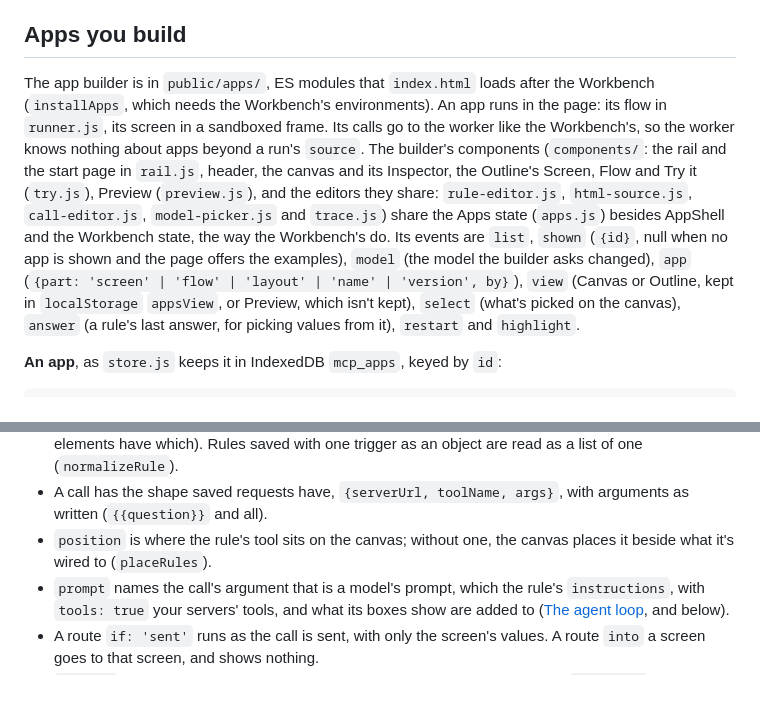
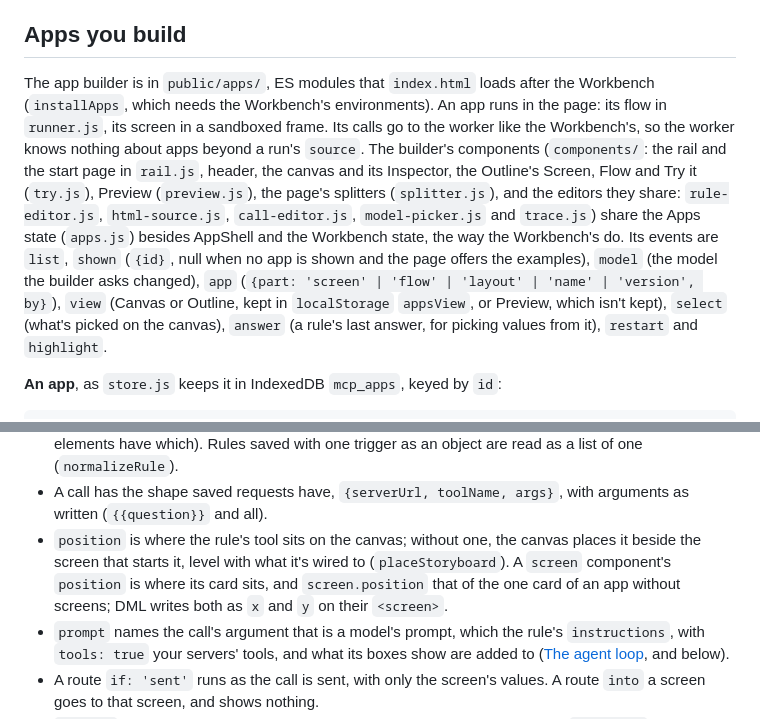
Before and after one commit to patrick-glean/mcp-browswer-client, a Markdown page: DEVELOPMENT.md, 2 parts joined by grey strips. Drawn GitHub-style; blank space fills up the shorter version.

```diff
--- a/DEVELOPMENT.md
+++ b/DEVELOPMENT.md
@@ -137,7 +137,7 @@ The Chat app the example replaced kept its conversations in IndexedDB `chat_cont
 
 ## Apps you build
 
-The app builder is in `public/apps/`, ES modules that `index.html` loads after the Workbench (`installApps`, which needs the Workbench's environments). An app runs in the page: its flow in `runner.js`, its screen in a sandboxed frame. Its calls go to the worker like the Workbench's, so the worker knows nothing about apps beyond a run's `source`. The builder's components (`components/`: the rail and the start page in `rail.js`, header, the canvas and its Inspector, the Outline's Screen, Flow and Try it (`try.js`), Preview (`preview.js`), and the editors they share: `rule-editor.js`, `html-source.js`, `call-editor.js`, `model-picker.js` and `trace.js`) share the Apps state (`apps.js`) besides AppShell and the Workbench state, the way the Workbench's do. Its events are `list`, `shown` (`{id}`, null when no app is shown and the page offers the examples), `model` (the model the builder asks changed), `app` (`{part: 'screen' | 'flow' | 'layout' | 'name' | 'version', by}`), `view` (Canvas or Outline, kept in `localStorage` `appsView`, or Preview, which isn't kept), `select` (what's picked on the canvas), `answer` (a rule's last answer, for picking values from it), `restart` and `highlight`.
+The app builder is in `public/apps/`, ES modules that `index.html` loads after the Workbench (`installApps`, which needs the Workbench's environments). An app runs in the page: its flow in `runner.js`, its screen in a sandboxed frame. Its calls go to the worker like the Workbench's, so the worker knows nothing about apps beyond a run's `source`. The builder's components (`components/`: the rail and the start page in `rail.js`, header, the canvas and its Inspector, the Outline's Screen, Flow and Try it (`try.js`), Preview (`preview.js`), the page's splitters (`splitter.js`), and the editors they share: `rule-editor.js`, `html-source.js`, `call-editor.js`, `model-picker.js` and `trace.js`) share the Apps state (`apps.js`) besides AppShell and the Workbench state, the way the Workbench's do. Its events are `list`, `shown` (`{id}`, null when no app is shown and the page offers the examples), `model` (the model the builder asks changed), `app` (`{part: 'screen' | 'flow' | 'layout' | 'name' | 'version', by}`), `view` (Canvas or Outline, kept in `localStorage` `appsView`, or Preview, which isn't kept), `select` (what's picked on the canvas), `answer` (a rule's last answer, for picking values from it), `restart` and `highlight`.
 
 **An app**, as `store.js` keeps it in IndexedDB `mcp_apps`, keyed by `id`:
 
@@ -154,7 +154,7 @@ The app builder is in `public/apps/`, ES modules that `index.html` loads after t
 - **Screens** are the app's steps, one showing at a time. The components stay one flat list: a `screen` component starts a screen, and the components after it, up to the next, are on it; those above the first are on every screen, as a header is (`screensOf`, `screenOfEach`, and each element's `screen` from `elementsOfComponents`, `null` for those on every screen). `componentsHtml` puts each screen's components in a `<section id class="screen" data-screen>`, all but the first `hidden`, and a button's `go` in `data-go`: a screen's id, `back` or `start` (`goOptions`, `GO_PLACES`). The list helpers keep a screen whole: `movedComponents` moves a screen past the one before or after it with what's on it (anything else moves a place, so at a screen's edge into the next), `withoutComponent` deletes a screen with what's on it and leaves the buttons that went there going nowhere, `withNewScreen` adds one after the others (an app's first also makes what it had a screen, below a title on top), and `endOfScreen` is where a component added to a screen goes; `Apps.moveComponent`, `removeComponent` and `addScreen` apply them, and `renameElement` takes buttons' `go` along. An app without a screen component is one screen.
 - A rule's `when` is a list of triggers, any of which starts it; an empty list means nothing starts it yet. Events are `click`, `enter`, `change` and `open`, whose element is `''` (`EVENTS_BY_KIND` says which elements have which). Rules saved with one trigger as an object are read as a list of one (`normalizeRule`).
 - A call has the shape saved requests have, `{serverUrl, toolName, args}`, with arguments as written (`{{question}}` and all).
-- `position` is where the rule's tool sits on the canvas; without one, the canvas places it beside what it's wired to (`placeRules`).
+- `position` is where the rule's tool sits on the canvas; without one, the canvas places it beside the screen that starts it, level with what it's wired to (`placeStoryboard`). A `screen` component's `position` is where its card sits, and `screen.position` that of the one card of an app without screens; DML writes both as `x` and `y` on their `<screen>`.
 - `prompt` names the call's argument that is a model's prompt, which the rule's `instructions`, with `tools: true` your servers' tools, and what its boxes show are added to ([The agent loop](#the-agent-loop), and below).
 - A route `if: 'sent'` runs as the call is sent, with only the screen's values. A route `into` a screen goes to that screen, and shows nothing.
 - `version` is the last download's number. A download makes a new one when `updatedAt` is after `downloadedAt`. `serverNames` are the names an imported app's DML gave its servers, for "Add it".
```
Also changed, not shown: other parts of DEVELOPMENT.md (+7 -3 lines), README.md (+14 -10 lines).
